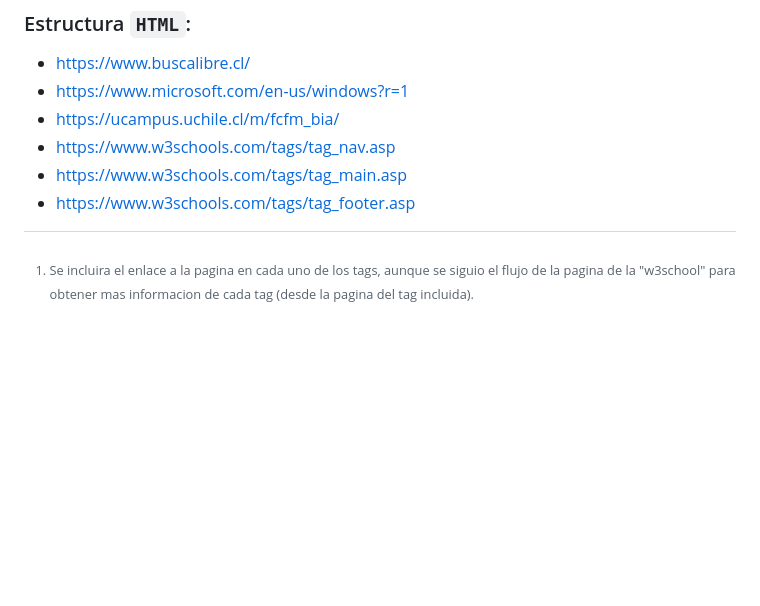
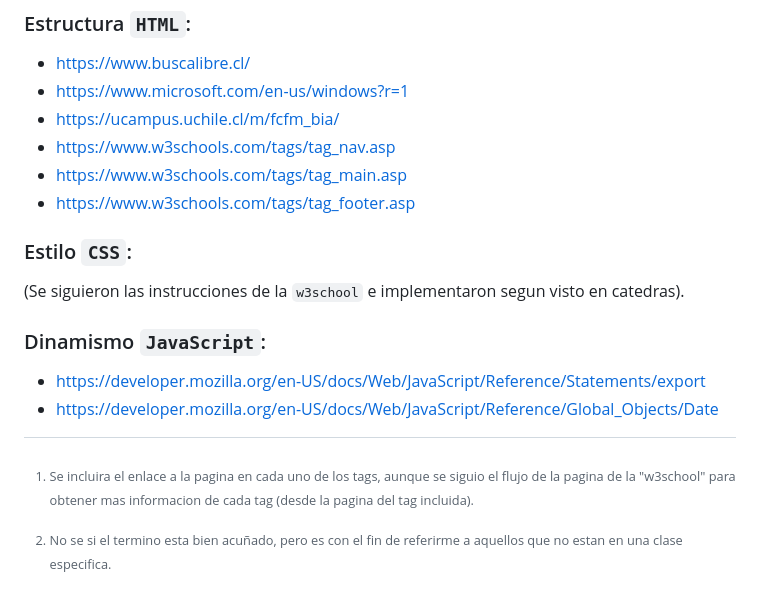
Before and after one commit to JorgeCSH/desarrollo_web_jorge_cummins, a Markdown page: README.md, the part around the change printed below. Drawn GitHub-style; blank space fills up the shorter version.

```diff
--- a/README.md
+++ b/README.md
@@ -111,7 +125,13 @@ desarrollo-aplicaciones-web
 - https://www.w3schools.com/tags/tag_nav.asp
 - https://www.w3schools.com/tags/tag_main.asp
 - https://www.w3schools.com/tags/tag_footer.asp
-
+### Estilo `CSS`:
+(Se siguieron las instrucciones de la `w3school` e implementaron segun visto en catedras).
+### Dinamismo `JavaScript`:
+- https://developer.mozilla.org/en-US/docs/Web/JavaScript/Reference/Statements/export
+- https://developer.mozilla.org/en-US/docs/Web/JavaScript/Reference/Global_Objects/Date
 
 
 [^1]: Se incluira el enlace a la pagina en cada uno de los tags, aunque se siguio el flujo de la pagina de la "w3school" para obtener mas informacion de cada tag (desde la pagina del tag incluida).
+
+[^2]: No se si el termino esta bien acuñado, pero es con el fin de referirme a aquellos que no estan en una clase especifica.
```
Also changed, not shown: other parts of README.md (+14 -0 lines).
